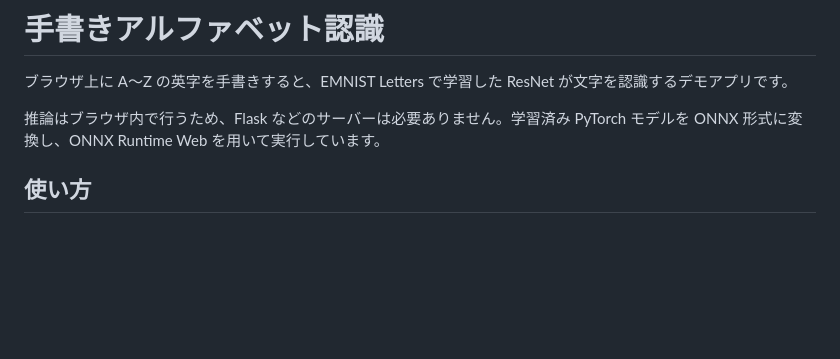
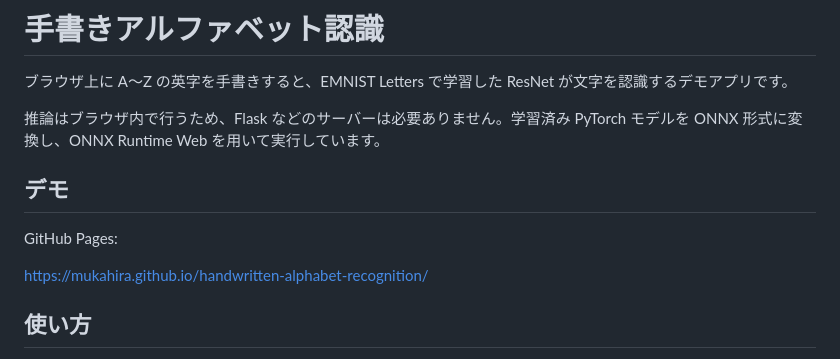
Before and after one commit to Hmukasa/handwritten-alphabet-recognition, a Markdown page: README.md, the part around the change. GitHub-like rendering; blank space fills up the shorter version.

```diff
--- a/README.md
+++ b/README.md
@@ -3,6 +3,12 @@
 ブラウザ上に A〜Z の英字を手書きすると、EMNIST Letters で学習した ResNet が文字を認識するデモアプリです。
 
 推論はブラウザ内で行うため、Flask などのサーバーは必要ありません。学習済み PyTorch モデルを ONNX 形式に変換し、ONNX Runtime Web を用いて実行しています。
+
+## デモ
+
+GitHub Pages:
+
+https://mukahira.github.io/handwritten-alphabet-recognition/
 
 ## 使い方
 
```
